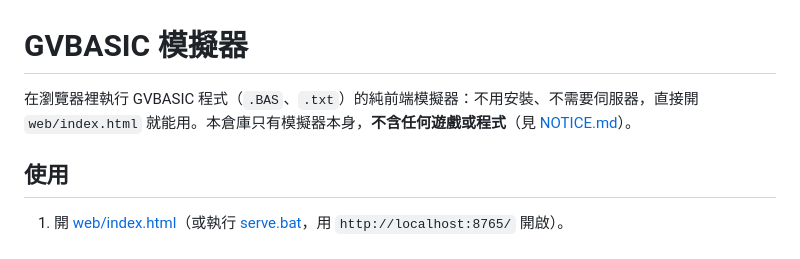
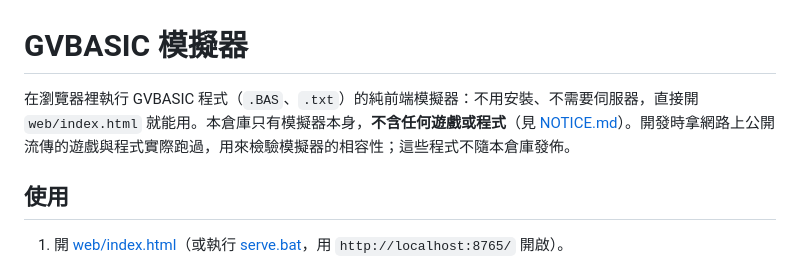
Before and after one commit to eatmeatHJ/gvbasic-web-simulator, a Markdown page: README.md, the part around the change. GitHub-like rendering.

Commit message:
README：說明開發時用公開流傳的遊戲與程式檢驗相容性
Co-Authored-By: Claude Sonnet 5.5 <noreply@anthropic.com>

```diff
--- a/README.md
+++ b/README.md
@@ -1,6 +1,6 @@
 # GVBASIC 模擬器
 
-在瀏覽器裡執行 GVBASIC 程式（`.BAS`、`.txt`）的純前端模擬器：不用安裝、不需要伺服器，直接開 `web/index.html` 就能用。本倉庫只有模擬器本身，**不含任何遊戲或程式**（見 [NOTICE.md](NOTICE.md)）。
+在瀏覽器裡執行 GVBASIC 程式（`.BAS`、`.txt`）的純前端模擬器：不用安裝、不需要伺服器，直接開 `web/index.html` 就能用。本倉庫只有模擬器本身，**不含任何遊戲或程式**（見 [NOTICE.md](NOTICE.md)）。開發時拿網路上公開流傳的遊戲與程式實際跑過，用來檢驗模擬器的相容性；這些程式不隨本倉庫發佈。
 
 ## 使用
 
```
